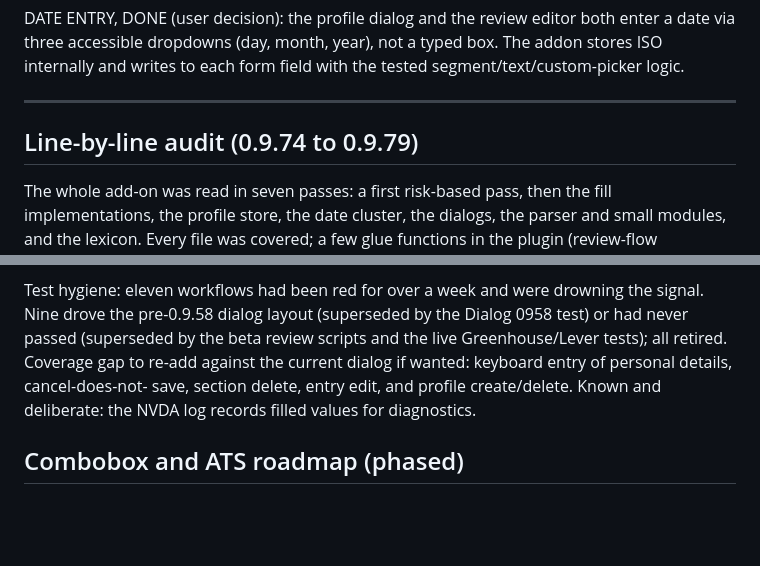
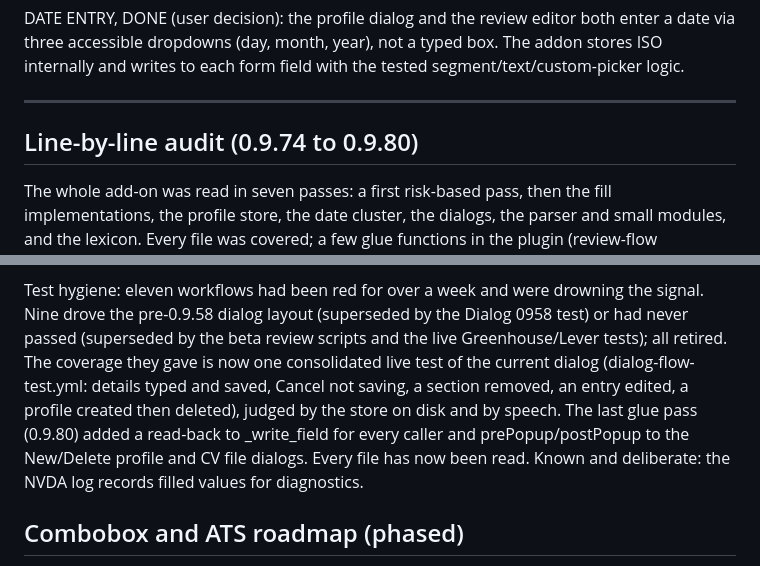
Before and after one commit to almrany803-alt/form-filler, a Markdown page: PROJECT_STATE.md, 2 parts joined by grey strips. GitHub-like rendering; blank space fills up the shorter version.

Commit message:
docs: PROJECT_STATE records the consolidated dialog test and the final glue pass; audit complete at 0.9.80

```diff
--- a/PROJECT_STATE.md
+++ b/PROJECT_STATE.md
@@ -114,7 +114,7 @@ segment/text/custom-picker logic.
 
 ---
 
-## Line-by-line audit (0.9.74 to 0.9.79)
+## Line-by-line audit (0.9.74 to 0.9.80)
 
 The whole add-on was read in seven passes: a first risk-based pass, then the
 fill implementations, the profile store, the date cluster, the dialogs, the
@@ -141,9 +141,12 @@ saving the clipboard once before a fill and restoring once after (0.9.79).
 Test hygiene: eleven workflows had been red for over a week and were drowning
 the signal. Nine drove the pre-0.9.58 dialog layout (superseded by the Dialog
 0958 test) or had never passed (superseded by the beta review scripts and the
-live Greenhouse/Lever tests); all retired. Coverage gap to re-add against the
-current dialog if wanted: keyboard entry of personal details, cancel-does-not-
-save, section delete, entry edit, and profile create/delete.
+live Greenhouse/Lever tests); all retired. The coverage they gave is now one consolidated live test of the current
+dialog (dialog-flow-test.yml: details typed and saved, Cancel not saving, a
+section removed, an entry edited, a profile created then deleted), judged by
+the store on disk and by speech. The last glue pass (0.9.80) added a read-back
+to _write_field for every caller and prePopup/postPopup to the New/Delete
+profile and CV file dialogs. Every file has now been read.
 Known and deliberate: the NVDA log records filled values for diagnostics.
 
 ## Combobox and ATS roadmap (phased)
```
Also changed, not shown: other parts of PROJECT_STATE.md (+1 -1 lines).
